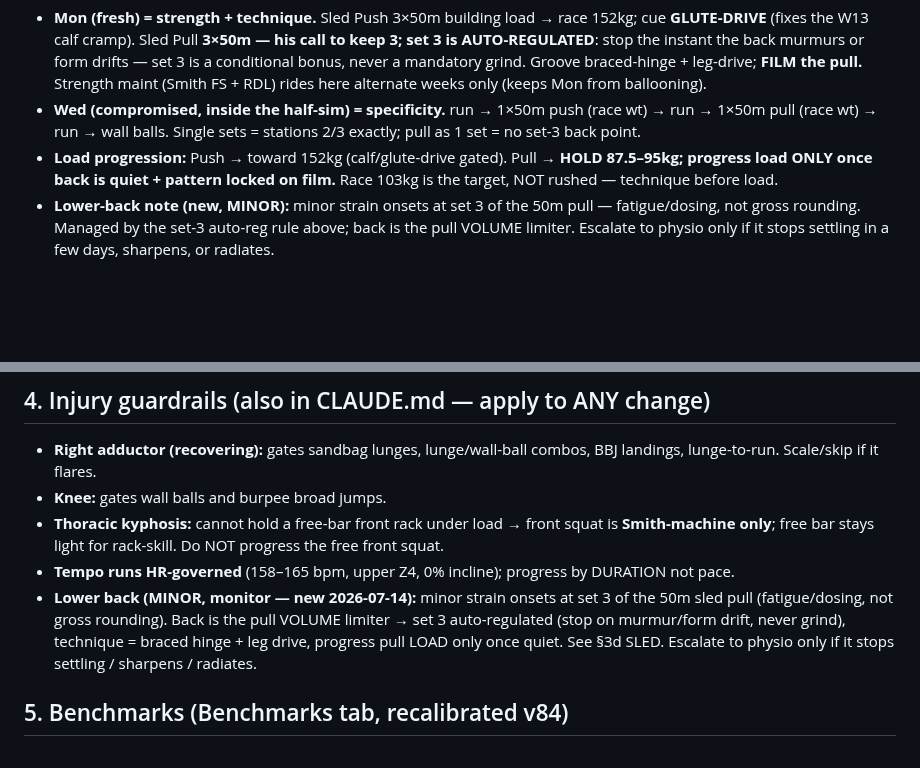
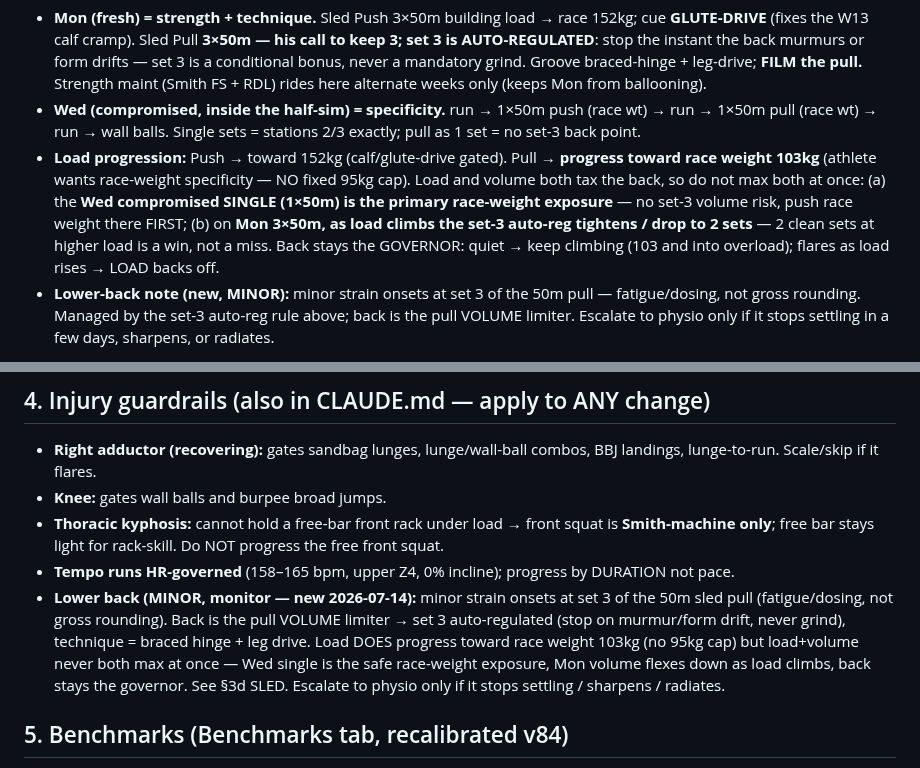
Before and after one commit to choonang-lab/Hyrox-Prep, a Markdown page: HANDOFF.md, 2 parts joined by grey strips. Rendered like a GitHub page; blank space fills up the shorter version.

Commit message:
HANDOFF: sled pull progresses to race weight 103kg (no 95kg cap) — back-governed, load+volume not both maxed
- Athlete wants race-weight specificity; remove the 87.5-95kg hold
- Wed compromised single (1x50m) = primary race-weight exposure (no set-3 volume risk)
- Mon 3x50m: as load climbs, set-3 auto-reg tightens / drop to 2 sets; 2 clean heavy sets is a win
- Back stays governor: quiet -> keep climbing (103 + overload); flares as load rises -> load backs off

Co-Authored-By: Claude Opus 4.8 <noreply@anthropic.com>

```diff
--- a/HANDOFF.md
+++ b/HANDOFF.md
@@ -67,7 +67,7 @@ Do NOT pre-build W17–20 now: calibrate off W14/W15 logs + how he comes out of
 **SLED — LOCKED (push −1:06, pull −2:11):** two touches across the 2 gym days, different jobs.
 - **Mon (fresh) = strength + technique.** Sled Push 3×50m building load → race 152kg; cue **GLUTE-DRIVE** (fixes the W13 calf cramp). Sled Pull **3×50m — his call to keep 3; set 3 is AUTO-REGULATED**: stop the instant the back murmurs or form drifts — set 3 is a conditional bonus, never a mandatory grind. Groove braced-hinge + leg-drive; **FILM the pull.** Strength maint (Smith FS + RDL) rides here alternate weeks only (keeps Mon from ballooning).
 - **Wed (compromised, inside the half-sim) = specificity.** run → 1×50m push (race wt) → run → 1×50m pull (race wt) → run → wall balls. Single sets = stations 2/3 exactly; pull as 1 set = no set-3 back point.
-- **Load progression:** Push → toward 152kg (calf/glute-drive gated). Pull → **HOLD 87.5–95kg; progress load ONLY once back is quiet + pattern locked on film.** Race 103kg is the target, NOT rushed — technique before load.
+- **Load progression:** Push → toward 152kg (calf/glute-drive gated). Pull → **progress toward race weight 103kg** (athlete wants race-weight specificity — NO fixed 95kg cap). Load and volume both tax the back, so do not max both at once: (a) the **Wed compromised SINGLE (1×50m) is the primary race-weight exposure** — no set-3 volume risk, push race weight there FIRST; (b) on **Mon 3×50m, as load climbs the set-3 auto-reg tightens / drop to 2 sets** — 2 clean sets at higher load is a win, not a miss. Back stays the GOVERNOR: quiet → keep climbing (103 and into overload); flares as load rises → LOAD backs off.
 - **Lower-back note (new, MINOR):** minor strain onsets at set 3 of the 50m pull — fatigue/dosing, not gross rounding. Managed by the set-3 auto-reg rule above; back is the pull VOLUME limiter. Escalate to physio only if it stops settling in a few days, sharpens, or radiates.
 
 **Still to design (same method, later):** engine-day fine detail + roxzone rehearsal, and the running trim map (Fri intervals → convert/biweekly, long run 90→60, protect tempo + compromised tests). BSS/step-ups/glute-thrust = maintenance dose only (they live as the Thu sandbag primer + Mon activation).
@@ -77,7 +77,7 @@ Do NOT pre-build W17–20 now: calibrate off W14/W15 logs + how he comes out of
 - **Knee:** gates wall balls and burpee broad jumps.
 - **Thoracic kyphosis:** cannot hold a free-bar front rack under load → front squat is **Smith-machine only**; free bar stays light for rack-skill. Do NOT progress the free front squat.
 - **Tempo runs HR-governed** (158–165 bpm, upper Z4, 0% incline); progress by DURATION not pace.
-- **Lower back (MINOR, monitor — new 2026-07-14):** minor strain onsets at set 3 of the 50m sled pull (fatigue/dosing, not gross rounding). Back is the pull VOLUME limiter → set 3 auto-regulated (stop on murmur/form drift, never grind), technique = braced hinge + leg drive, progress pull LOAD only once quiet. See §3d SLED. Escalate to physio only if it stops settling / sharpens / radiates.
+- **Lower back (MINOR, monitor — new 2026-07-14):** minor strain onsets at set 3 of the 50m sled pull (fatigue/dosing, not gross rounding). Back is the pull VOLUME limiter → set 3 auto-regulated (stop on murmur/form drift, never grind), technique = braced hinge + leg drive. Load DOES progress toward race weight 103kg (no 95kg cap) but load+volume never both max at once — Wed single is the safe race-weight exposure, Mon volume flexes down as load climbs, back stays the governor. See §3d SLED. Escalate to physio only if it stops settling / sharpens / radiates.
 
 ## 5. Benchmarks (Benchmarks tab, recalibrated v84)
 - Recalibrated to **1:25-primary + 1:15-stretch**, with explicit **FRESH vs RACE(compromised)** station targets.
```
